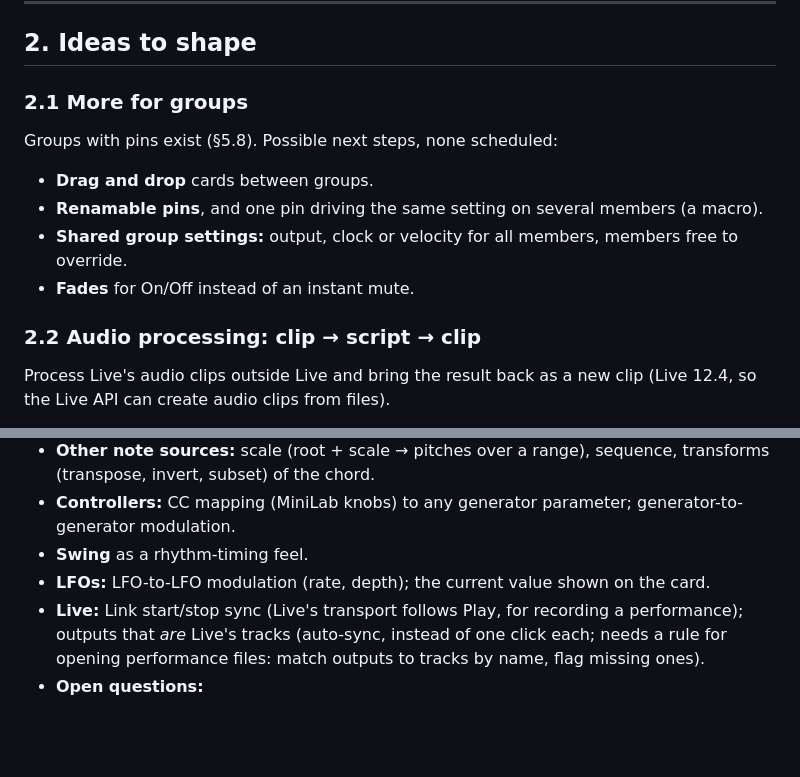
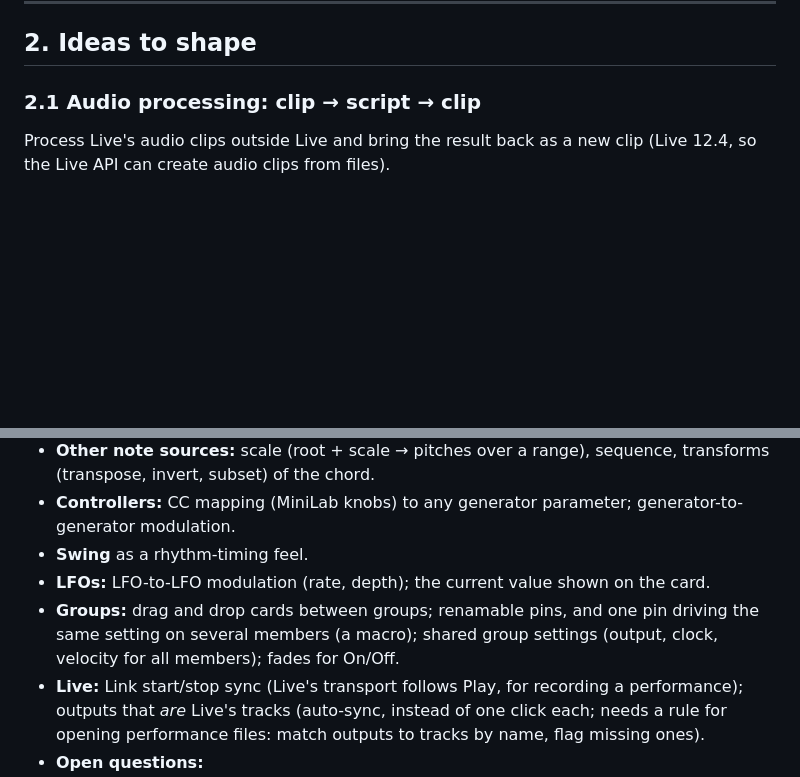
Before and after one commit to tmroyal/perturbed, a Markdown page: PLAN.md, 2 parts joined by grey strips. GitHub-like rendering; blank space fills up the shorter version.

Commit message:
PLAN: further group ideas to the backlog
Co-Authored-By: Claude Opus 5.5 (1M context) <noreply@anthropic.com>

```diff
--- a/PLAN.md
+++ b/PLAN.md
@@ -42,16 +42,7 @@ performance file (it holds instruments and their state).
 
 ## 2. Ideas to shape
 
-### 2.1 More for groups
-
-Groups with pins exist (§5.8). Possible next steps, none scheduled:
-
-- **Drag and drop** cards between groups.
-- **Renamable pins**, and one pin driving the same setting on several members (a macro).
-- **Shared group settings:** output, clock or velocity for all members, members free to override.
-- **Fades** for On/Off instead of an instant mute.
-
-### 2.2 Audio processing: clip → script → clip
+### 2.1 Audio processing: clip → script → clip
 
 Process Live's audio clips outside Live and bring the result back as a new clip (Live 12.4,
 so the Live API can create audio clips from files).
@@ -84,6 +75,9 @@ so the Live API can create audio clips from files).
   modulation.
 - **Swing** as a rhythm-timing feel.
 - **LFOs:** LFO-to-LFO modulation (rate, depth); the current value shown on the card.
+- **Groups:** drag and drop cards between groups; renamable pins, and one pin driving the same
+  setting on several members (a macro); shared group settings (output, clock, velocity for all
+  members); fades for On/Off.
 - **Live:** Link start/stop sync (Live's transport follows Play, for recording a performance);
   outputs that *are* Live's tracks (auto-sync, instead of one click each; needs a rule for
   opening performance files: match outputs to tracks by name, flag missing ones).
```
